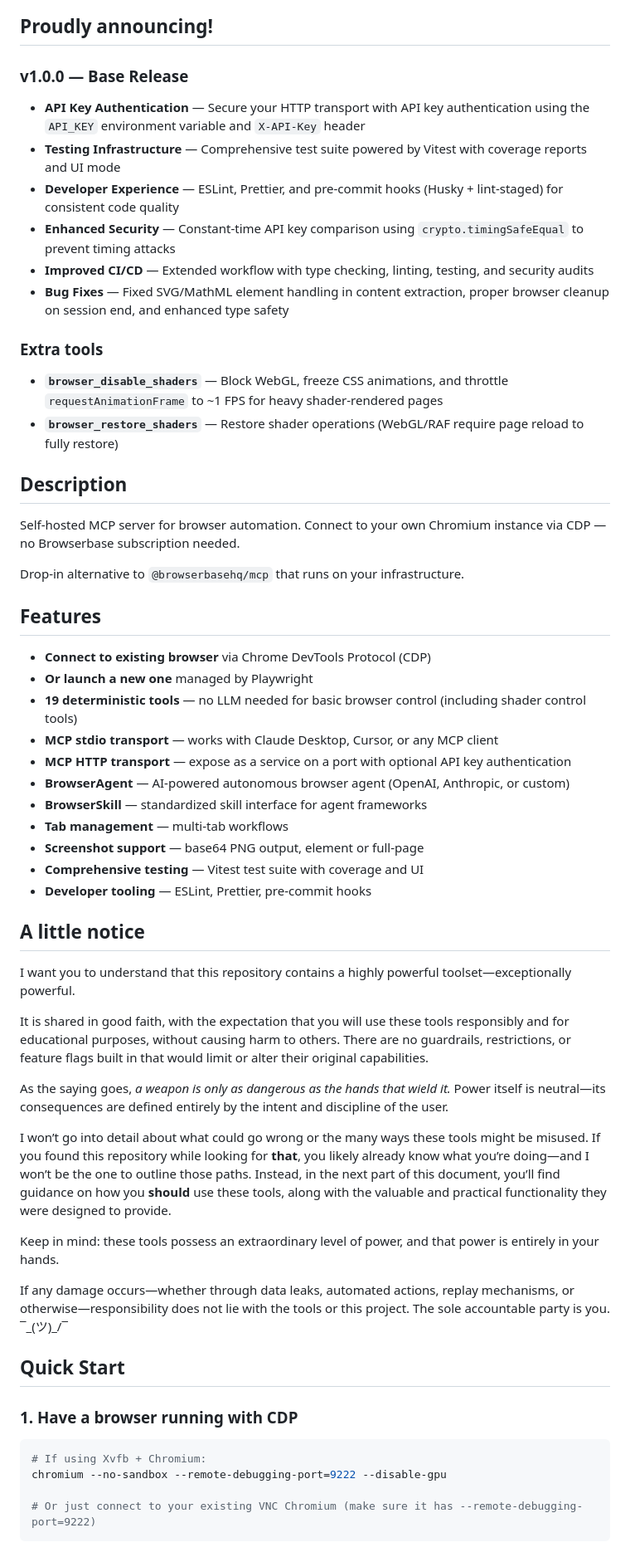
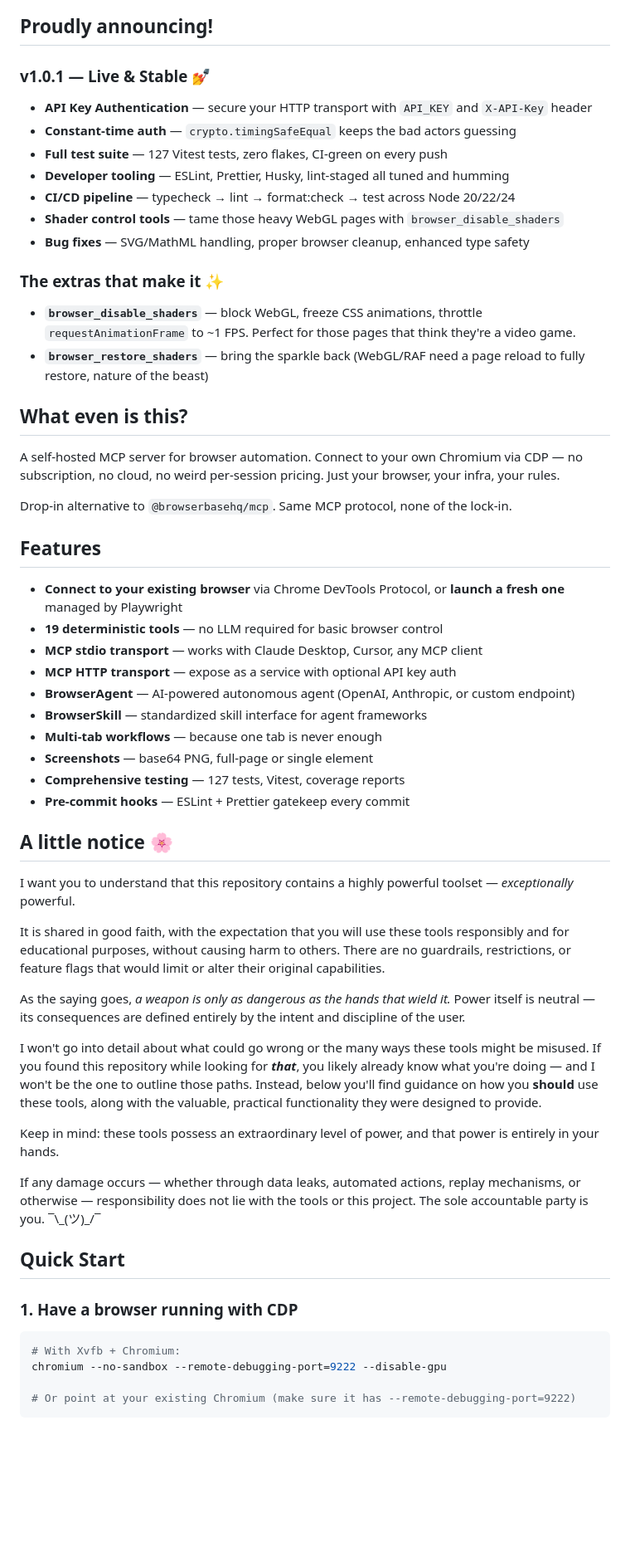
Before and after one commit to 0xABADBABE-ops/browser-jet-pilot, a Markdown page: README.md, the part around one of its changes. Shown at 83% size. GitHub-like rendering; blank space fills up the shorter version.

````diff
--- a/README.md
+++ b/README.md
@@ -4,62 +4,62 @@
 
 ## Proudly announcing!
 
-### v1.0.0 — Base Release
+### v1.0.1 — Live & Stable 💅
 
-- **API Key Authentication** — Secure your HTTP transport with API key authentication using the `API_KEY` environment variable and `X-API-Key` header
-- **Testing Infrastructure** — Comprehensive test suite powered by Vitest with coverage reports and UI mode
-- **Developer Experience** — ESLint, Prettier, and pre-commit hooks (Husky + lint-staged) for consistent code quality
-- **Enhanced Security** — Constant-time API key comparison using `crypto.timingSafeEqual` to prevent timing attacks
-- **Improved CI/CD** — Extended workflow with type checking, linting, testing, and security audits
-- **Bug Fixes** — Fixed SVG/MathML element handling in content extraction, proper browser cleanup on session end, and enhanced type safety
+- **API Key Authentication** — secure your HTTP transport with `API_KEY` and `X-API-Key` header
+- **Constant-time auth** — `crypto.timingSafeEqual` keeps the bad actors guessing
+- **Full test suite** — 127 Vitest tests, zero flakes, CI-green on every push
+- **Developer tooling** — ESLint, Prettier, Husky, lint-staged all tuned and humming
+- **CI/CD pipeline** — typecheck → lint → format:check → test across Node 20/22/24
+- **Shader control tools** — tame those heavy WebGL pages with `browser_disable_shaders`
+- **Bug fixes** — SVG/MathML handling, proper browser cleanup, enhanced type safety
 
-### Extra tools
+### The extras that make it ✨
 
-- **`browser_disable_shaders`** — Block WebGL, freeze CSS animations, and throttle `requestAnimationFrame` to ~1 FPS for heavy shader-rendered pages
-- **`browser_restore_shaders`** — Restore shader operations (WebGL/RAF require page reload to fully restore)
+- **`browser_disable_shaders`** — block WebGL, freeze CSS animations, throttle `requestAnimationFrame` to ~1 FPS. Perfect for those pages that think they're a video game.
+- **`browser_restore_shaders`** — bring the sparkle back (WebGL/RAF need a page reload to fully restore, nature of the beast)
 
-## Description
+## What even is this?
 
-Self-hosted MCP server for browser automation. Connect to your own Chromium instance via CDP — no Browserbase subscription needed.
+A self-hosted MCP server for browser automation. Connect to your own Chromium via CDP — no subscription, no cloud, no weird per-session pricing. Just your browser, your infra, your rules.
 
-Drop-in alternative to `@browserbasehq/mcp` that runs on your infrastructure.
+Drop-in alternative to `@browserbasehq/mcp`. Same MCP protocol, none of the lock-in.
 
 ## Features
 
-- **Connect to existing browser** via Chrome DevTools Protocol (CDP)
-- **Or launch a new one** managed by Playwright
-- **19 deterministic tools** — no LLM needed for basic browser control (including shader control tools)
-- **MCP stdio transport** — works with Claude Desktop, Cursor, or any MCP client
-- **MCP HTTP transport** — expose as a service on a port with optional API key authentication
-- **BrowserAgent** — AI-powered autonomous browser agent (OpenAI, Anthropic, or custom)
+- **Connect to your existing browser** via Chrome DevTools Protocol, or **launch a fresh one** managed by Playwright
+- **19 deterministic tools** — no LLM required for basic browser control
+- **MCP stdio transport** — works with Claude Desktop, Cursor, any MCP client
+- **MCP HTTP transport** — expose as a service with optional API key auth
+- **BrowserAgent** — AI-powered autonomous agent (OpenAI, Anthropic, or custom endpoint)
 - **BrowserSkill** — standardized skill interface for agent frameworks
-- **Tab management** — multi-tab workflows
-- **Screenshot support** — base64 PNG output, element or full-page
-- **Comprehensive testing** — Vitest test suite with coverage and UI
-- **Developer tooling** — ESLint, Prettier, pre-commit hooks
+- **Multi-tab workflows** — because one tab is never enough
+- **Screenshots** — base64 PNG, full-page or single element
+- **Comprehensive testing** — 127 tests, Vitest, coverage reports
+- **Pre-commit hooks** — ESLint + Prettier gatekeep every commit
 
-## A little notice
+## A little notice 🌸
 
-I want you to understand that this repository contains a highly powerful toolset—exceptionally powerful.
+I want you to understand that this repository contains a highly powerful toolset — _exceptionally_ powerful.
 
-It is shared in good faith, with the expectation that you will use these tools responsibly and for educational purposes, without causing harm to others. There are no guardrails, restrictions, or feature flags built in that would limit or alter their original capabilities.
+It is shared in good faith, with the expectation that you will use these tools responsibly and for educational purposes, without causing harm to others. There are no guardrails, restrictions, or feature flags that would limit or alter their original capabilities.
 
-As the saying goes, _a weapon is only as dangerous as the hands that wield it._ Power itself is neutral—its consequences are defined entirely by the intent and discipline of the user.
+As the saying goes, _a weapon is only as dangerous as the hands that wield it._ Power itself is neutral — its consequences are defined entirely by the intent and discipline of the user.
 
-I won’t go into detail about what could go wrong or the many ways these tools might be misused. If you found this repository while looking for **that**, you likely already know what you’re doing—and I won’t be the one to outline those paths. Instead, in the next part of this document, you’ll find guidance on how you **should** use these tools, along with the valuable and practical functionality they were designed to provide.
+I won't go into detail about what could go wrong or the many ways these tools might be misused. If you found this repository while looking for **_that_**, you likely already know what you're doing — and I won't be the one to outline those paths. Instead, below you'll find guidance on how you **should** use these tools, along with the valuable, practical functionality they were designed to provide.
 
 Keep in mind: these tools possess an extraordinary level of power, and that power is entirely in your hands.
 
-If any damage occurs—whether through data leaks, automated actions, replay mechanisms, or otherwise—responsibility does not lie with the tools or this project. The sole accountable party is you. ¯\_(ツ)\_/¯
+If any damage occurs — whether through data leaks, automated actions, replay mechanisms, or otherwise — responsibility does not lie with the tools or this project. The sole accountable party is you. ¯\\\_(ツ)\_/¯
 
 ## Quick Start
 
 ### 1. Have a browser running with CDP
 
 ```bash
-# If using Xvfb + Chromium:
+# With Xvfb + Chromium:
 chromium --no-sandbox --remote-debugging-port=9222 --disable-gpu
 
-# Or just connect to your existing VNC Chromium (make sure it has --remote-debugging-port=9222)
+# Or point at your existing Chromium (make sure it has --remote-debugging-port=9222)
 ```
 
````
Also changed, not shown: other parts of README.md (+128 -148 lines).
